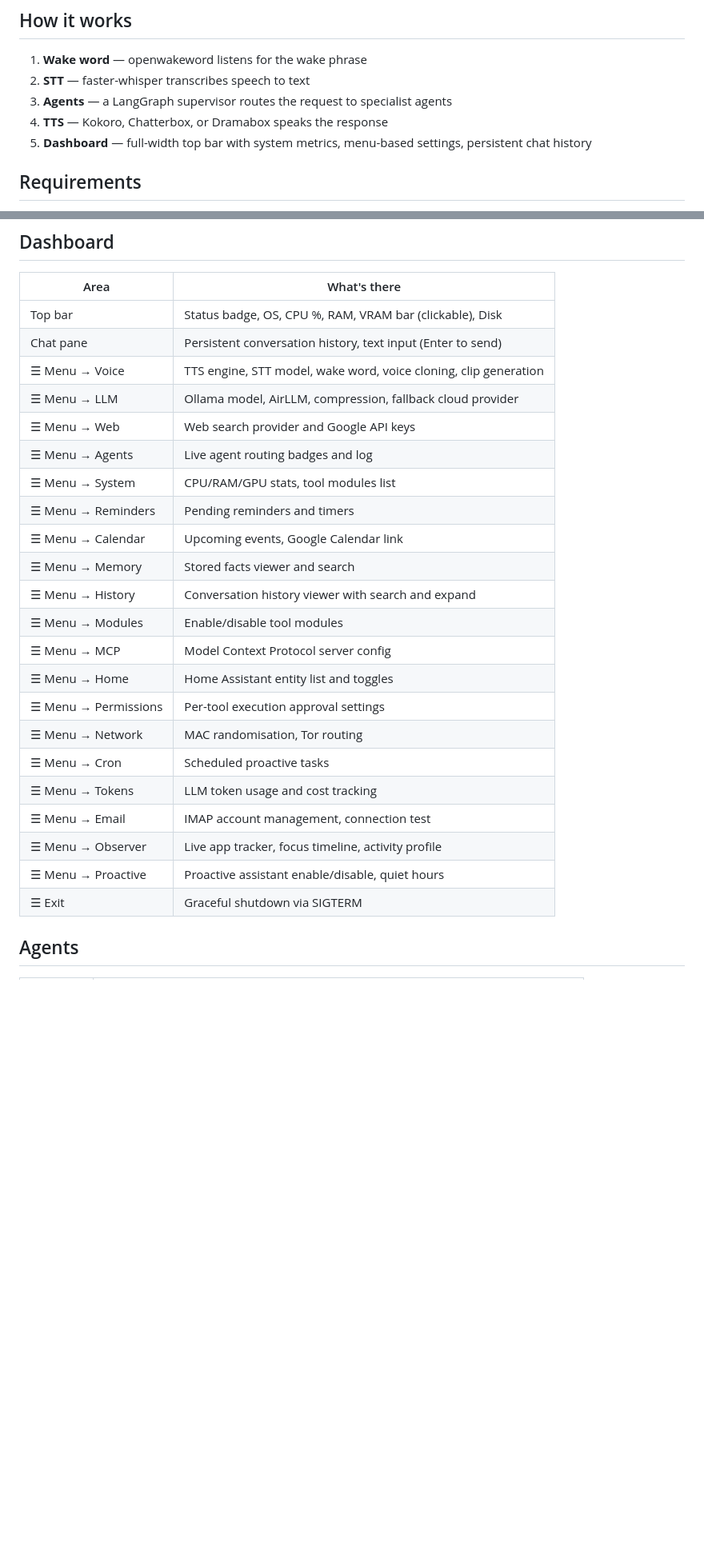
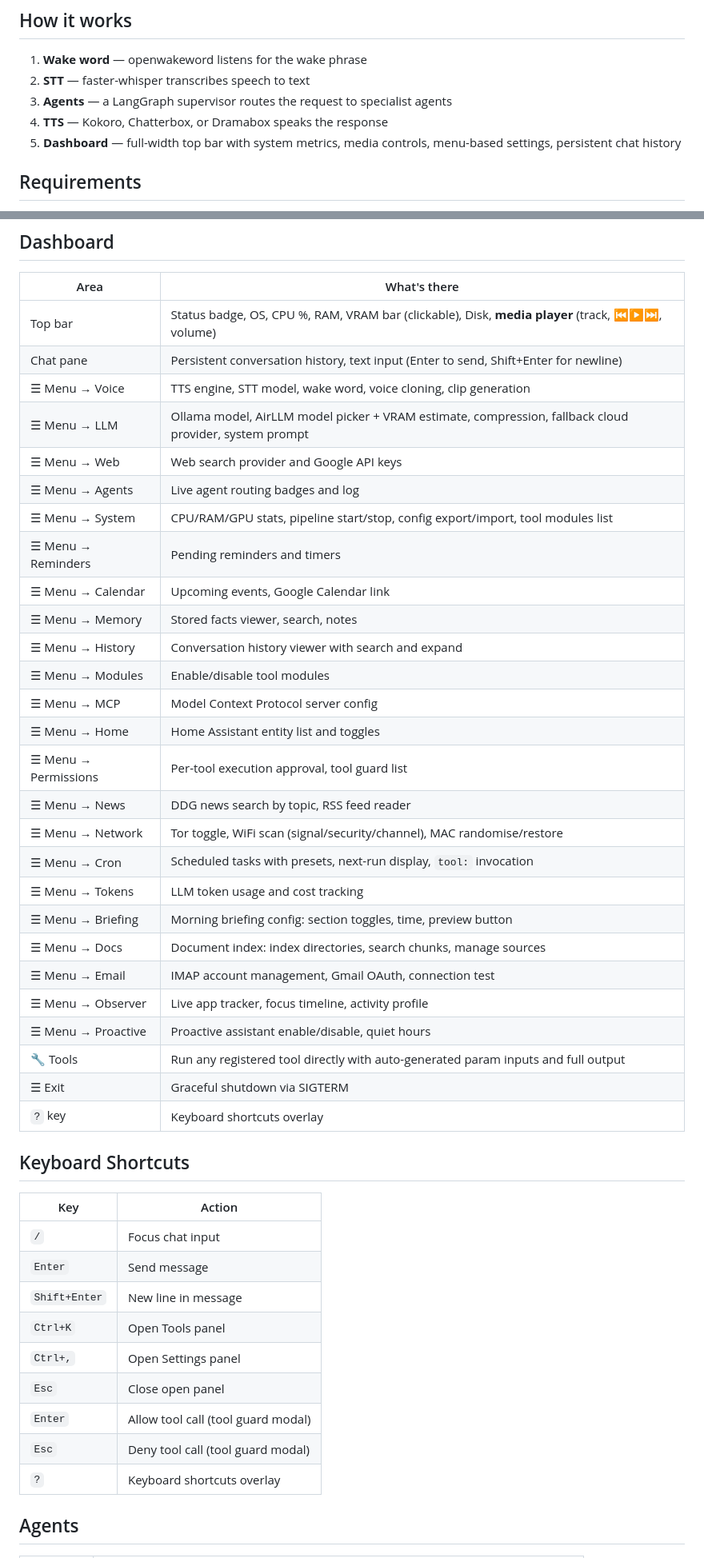
Before and after one commit to Alfcon/Plia-OS, a Markdown page: README.md, 2 parts joined by grey strips. Shown at 80% size. GitHub-like rendering; blank space fills up the shorter version.

```diff
--- a/README.md
+++ b/README.md
@@ -8,7 +8,7 @@ A local AI voice assistant with a web dashboard and a multi-agent backend.
 2. **STT** — faster-whisper transcribes speech to text
 3. **Agents** — a LangGraph supervisor routes the request to specialist agents
 4. **TTS** — Kokoro, Chatterbox, or Dramabox speaks the response
-5. **Dashboard** — full-width top bar with system metrics, menu-based settings, persistent chat history
+5. **Dashboard** — full-width top bar with system metrics, media controls, menu-based settings, persistent chat history
 
 ## Requirements
 
@@ -57,28 +57,47 @@ Dashboard at `http://localhost:8000`. Voice pipeline starts automatically; dashb
 
 | Area | What's there |
 |------|-------------|
-| Top bar | Status badge, OS, CPU %, RAM, VRAM bar (clickable), Disk |
-| Chat pane | Persistent conversation history, text input (Enter to send) |
+| Top bar | Status badge, OS, CPU %, RAM, VRAM bar (clickable), Disk, **media player** (track, ⏮▶⏭, volume) |
+| Chat pane | Persistent conversation history, text input (Enter to send, Shift+Enter for newline) |
 | ☰ Menu → Voice | TTS engine, STT model, wake word, voice cloning, clip generation |
-| ☰ Menu → LLM | Ollama model, AirLLM, compression, fallback cloud provider |
+| ☰ Menu → LLM | Ollama model, AirLLM model picker + VRAM estimate, compression, fallback cloud provider, system prompt |
 | ☰ Menu → Web | Web search provider and Google API keys |
 | ☰ Menu → Agents | Live agent routing badges and log |
-| ☰ Menu → System | CPU/RAM/GPU stats, tool modules list |
+| ☰ Menu → System | CPU/RAM/GPU stats, pipeline start/stop, config export/import, tool modules list |
 | ☰ Menu → Reminders | Pending reminders and timers |
 | ☰ Menu → Calendar | Upcoming events, Google Calendar link |
-| ☰ Menu → Memory | Stored facts viewer and search |
+| ☰ Menu → Memory | Stored facts viewer, search, notes |
 | ☰ Menu → History | Conversation history viewer with search and expand |
 | ☰ Menu → Modules | Enable/disable tool modules |
 | ☰ Menu → MCP | Model Context Protocol server config |
 | ☰ Menu → Home | Home Assistant entity list and toggles |
-| ☰ Menu → Permissions | Per-tool execution approval settings |
-| ☰ Menu → Network | MAC randomisation, Tor routing |
-| ☰ Menu → Cron | Scheduled proactive tasks |
+| ☰ Menu → Permissions | Per-tool execution approval, tool guard list |
+| ☰ Menu → News | DDG news search by topic, RSS feed reader |
+| ☰ Menu → Network | Tor toggle, WiFi scan (signal/security/channel), MAC randomise/restore |
+| ☰ Menu → Cron | Scheduled tasks with presets, next-run display, `tool:` invocation |
 | ☰ Menu → Tokens | LLM token usage and cost tracking |
-| ☰ Menu → Email | IMAP account management, connection test |
+| ☰ Menu → Briefing | Morning briefing config: section toggles, time, preview button |
+| ☰ Menu → Docs | Document index: index directories, search chunks, manage sources |
+| ☰ Menu → Email | IMAP account management, Gmail OAuth, connection test |
 | ☰ Menu → Observer | Live app tracker, focus timeline, activity profile |
 | ☰ Menu → Proactive | Proactive assistant enable/disable, quiet hours |
+| 🔧 Tools | Run any registered tool directly with auto-generated param inputs and full output |
 | ☰ Exit | Graceful shutdown via SIGTERM |
+| `?` key | Keyboard shortcuts overlay |
+
+## Keyboard Shortcuts
+
+| Key | Action |
+|-----|--------|
+| `/` | Focus chat input |
+| `Enter` | Send message |
+| `Shift+Enter` | New line in message |
+| `Ctrl+K` | Open Tools panel |
+| `Ctrl+,` | Open Settings panel |
+| `Esc` | Close open panel |
+| `Enter` | Allow tool call (tool guard modal) |
+| `Esc` | Deny tool call (tool guard modal) |
+| `?` | Keyboard shortcuts overlay |
 
 ## Agents
 
```
Also changed, not shown: other parts of README.md (+67 -3 lines).
